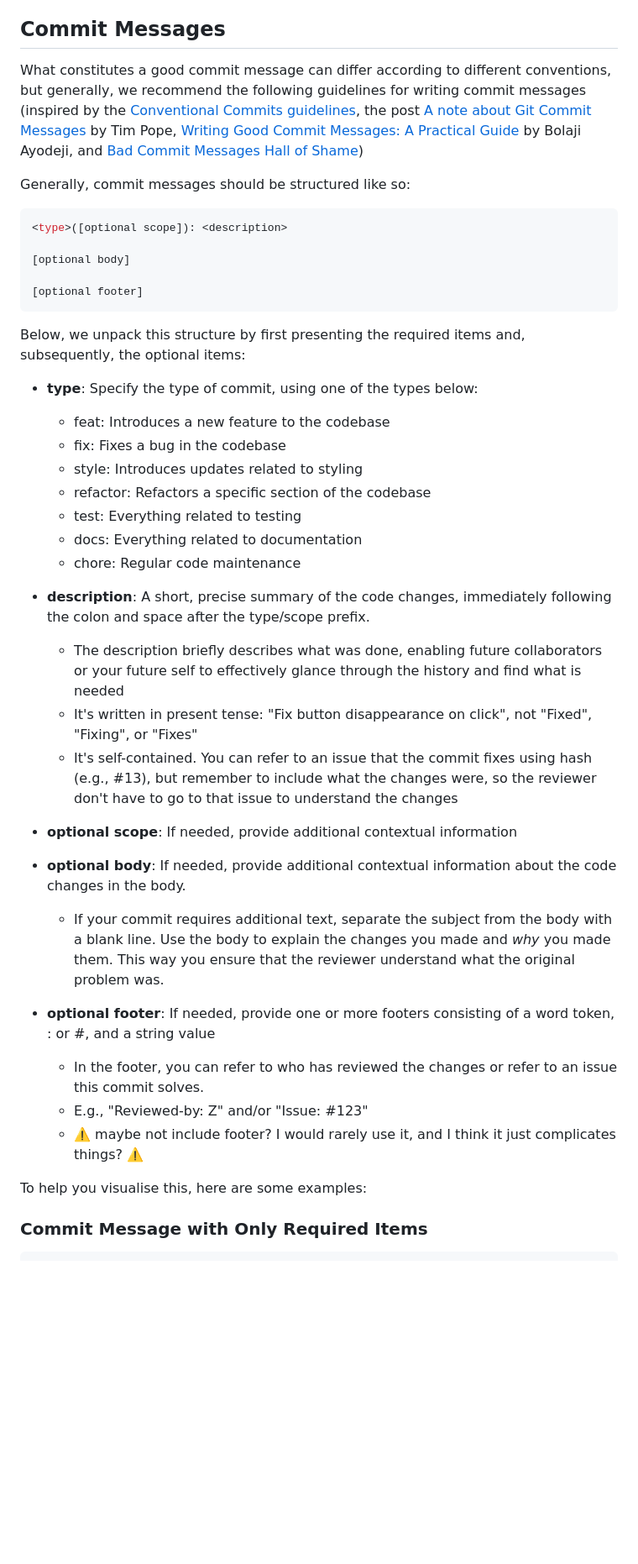
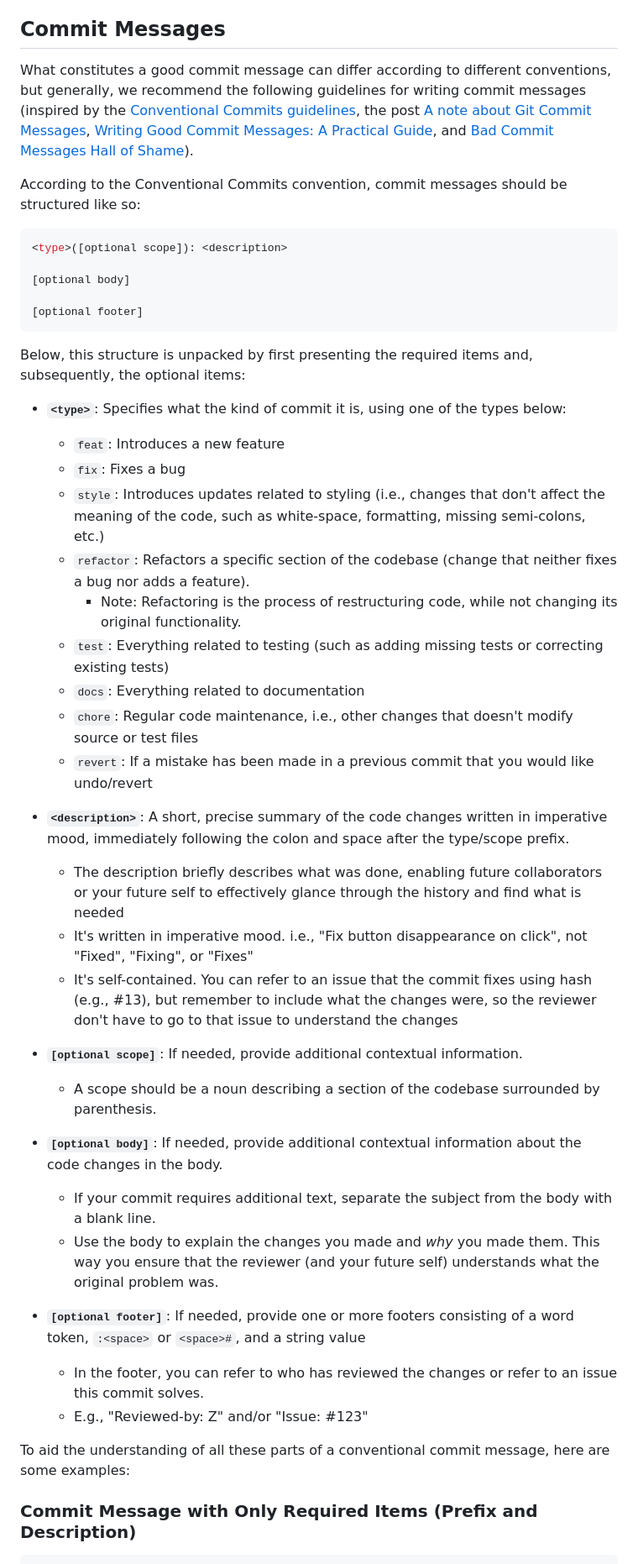
Before and after one commit to seedcase-project/team, a Markdown page: entries/git-workflow-guidelines/commits.md, the part around one of its changes. Shown at 84% size. GitHub-like rendering; blank space fills up the shorter version.

Commit message:
docs: self-review: commit messages section

````diff
--- a/entries/git-workflow-guidelines/commits.md
+++ b/entries/git-workflow-guidelines/commits.md
@@ -62,9 +62,9 @@ Fear not, we have some tips for you! The first tip concerns best practices for c
 
 ## Commit Messages
 
-What constitutes a good commit message can differ according to different conventions, but generally, we recommend the following guidelines for writing commit messages (inspired by the [Conventional Commits guidelines](https://www.conventionalcommits.org/en/v1.0.0/), the post [A note about Git Commit Messages](https://tbaggery.com/2008/04/19/a-note-about-git-commit-messages.html) by Tim Pope, [Writing Good Commit Messages: A Practical Guide](https://www.freecodecamp.org/news/writing-good-commit-messages-a-practical-guide/) by Bolaji Ayodeji, and [Bad Commit Messages Hall of Shame](https://www.codelord.net/2015/03/16/bad-commit-messages-hall-of-shame/))
+What constitutes a good commit message can differ according to different conventions, but generally, we recommend the following guidelines for writing commit messages (inspired by the [Conventional Commits guidelines](https://www.conventionalcommits.org/en/v1.0.0/), the post [A note about Git Commit Messages](https://tbaggery.com/2008/04/19/a-note-about-git-commit-messages.html), [Writing Good Commit Messages: A Practical Guide](https://www.freecodecamp.org/news/writing-good-commit-messages-a-practical-guide/), and [Bad Commit Messages Hall of Shame](https://www.codelord.net/2015/03/16/bad-commit-messages-hall-of-shame/)).
 
-Generally, commit messages should be structured like so:
+According to the Conventional Commits convention, commit messages should be structured like so:
 
 ```bash
 <type>([optional scope]): <description>
@@ -74,34 +74,37 @@ Generally, commit messages should be structured like so:
 [optional footer]
 ```
 
-Below, we unpack this structure by first presenting the required items and, subsequently, the optional items:
+Below, this structure is unpacked by first presenting the required items and, subsequently, the optional items:
 
-- **type**: Specify the type of commit, using one of the types below:
-  - feat: Introduces a new feature to the codebase
-  - fix: Fixes a bug in the codebase
-  - style: Introduces updates related to styling
-  - refactor: Refactors a specific section of the codebase
-  - test: Everything related to testing
-  - docs: Everything related to documentation
-  - chore: Regular code maintenance
+- **`<type>`**: Specifies what the kind of commit it is, using one of the types below:
+  - `feat`: Introduces a new feature
+  - `fix`: Fixes a bug
+  - `style`: Introduces updates related to styling (i.e., changes that don't affect the meaning of the code, such as white-space, formatting, missing semi-colons, etc.)
+  - `refactor`: Refactors a specific section of the codebase (change that neither fixes a bug nor adds a feature).
+    - Note: Refactoring is the process of restructuring code, while not changing its original functionality.
+  - `test`: Everything related to testing (such as adding missing tests or correcting existing tests)
+  - `docs`: Everything related to documentation
+  - `chore`: Regular code maintenance, i.e., other changes that doesn't modify source or test files
+  - `revert`: If a mistake has been made in a previous commit that you would like undo/revert
 
-- **description**: A short, precise summary of the code changes, immediately following the colon and space after the type/scope prefix.
+- **`<description>`**: A short, precise summary of the code changes written in imperative mood, immediately following the colon and space after the type/scope prefix.
   - The description briefly describes what was done, enabling future collaborators or your future self to effectively glance through the history and find what is needed
-  - It's written in present tense: "Fix button disappearance on click", not "Fixed", "Fixing", or "Fixes"
+  - It's written in imperative mood. i.e., "Fix button disappearance on click", not "Fixed", "Fixing", or "Fixes"
   - It's self-contained. You can refer to an issue that the commit fixes using hash (e.g., #13), but remember to include what the changes were, so the reviewer don't have to go to that issue to understand the changes
 
-- **optional scope**: If needed, provide additional contextual information
+- **`[optional scope]`**: If needed, provide additional contextual information.
+  - A scope should be a noun describing a section of the codebase surrounded by parenthesis.
 
-- **optional body**: If needed, provide additional contextual information about the code changes in the body.
-  - If your commit requires additional text, separate the subject from the body with a blank line. Use the body to explain the changes you made and *why* you made them. This way you ensure that the reviewer understand what the original problem was.
+- **`[optional body]`**: If needed, provide additional contextual information about the code changes in the body.
+  - If your commit requires additional text, separate the subject from the body with a blank line.
+  - Use the body to explain the changes you made and *why* you made them. This way you ensure that the reviewer (and your future self) understands what the original problem was.
 
-- **optional footer**: If needed, provide one or more footers consisting of a word token, :<space> or <space>#, and a string value
+- **`[optional footer]`**: If needed, provide one or more footers consisting of a word token, `:<space>` or `<space>#`, and a string value
   - In the footer, you can refer to who has reviewed the changes or refer to an issue this commit solves.
   - E.g., "Reviewed-by: Z" and/or "Issue: #123"
-  - :warning: maybe not include footer? I would rarely use it, and I think it just complicates things? :warning:
 
-To help you visualise this, here are some examples:
+To aid the understanding of all these parts of a conventional commit message, here are some examples:
 
-### Commit Message with Only Required Items
+### Commit Message with Only Required Items (Prefix and Description)
 
 ```bash
````
Also changed, not shown: other parts of entries/git-workflow-guidelines/commits.md (+23 -15 lines).
